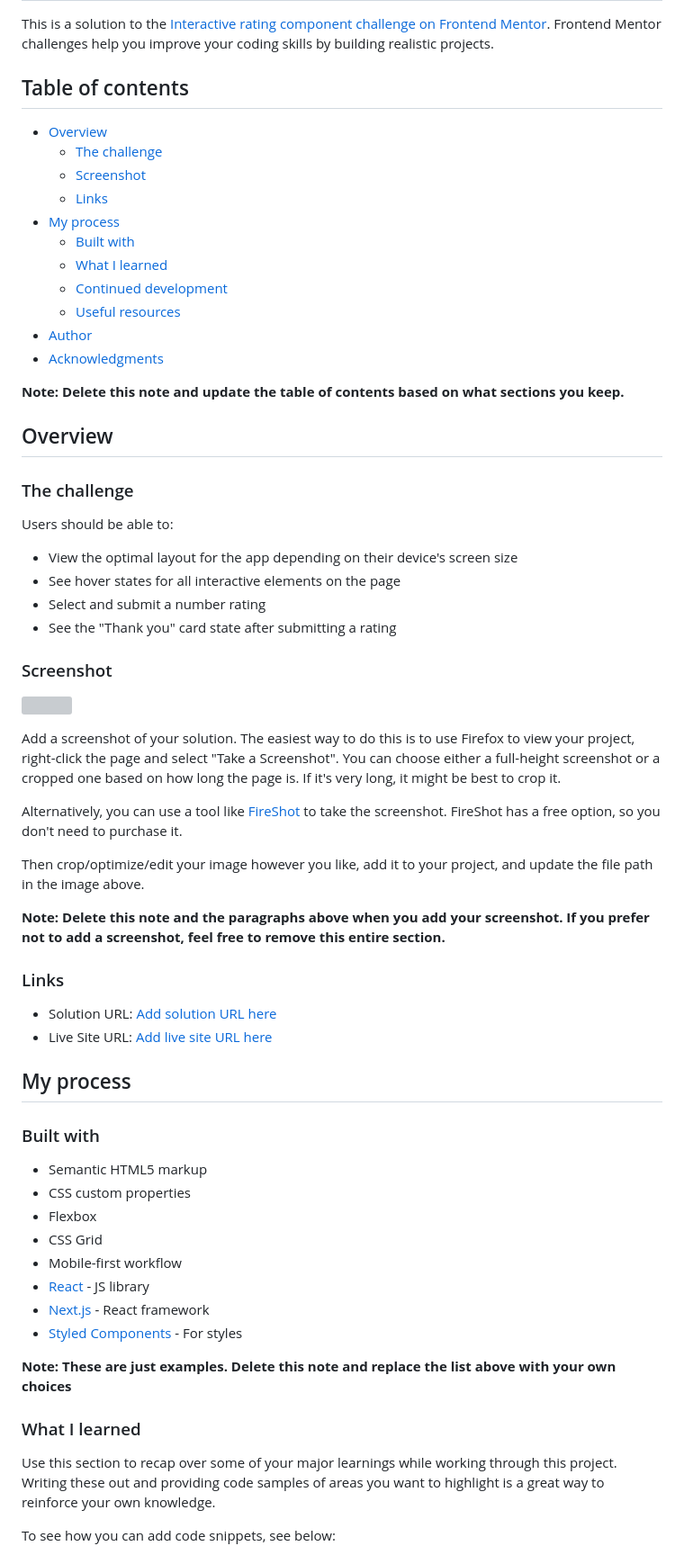
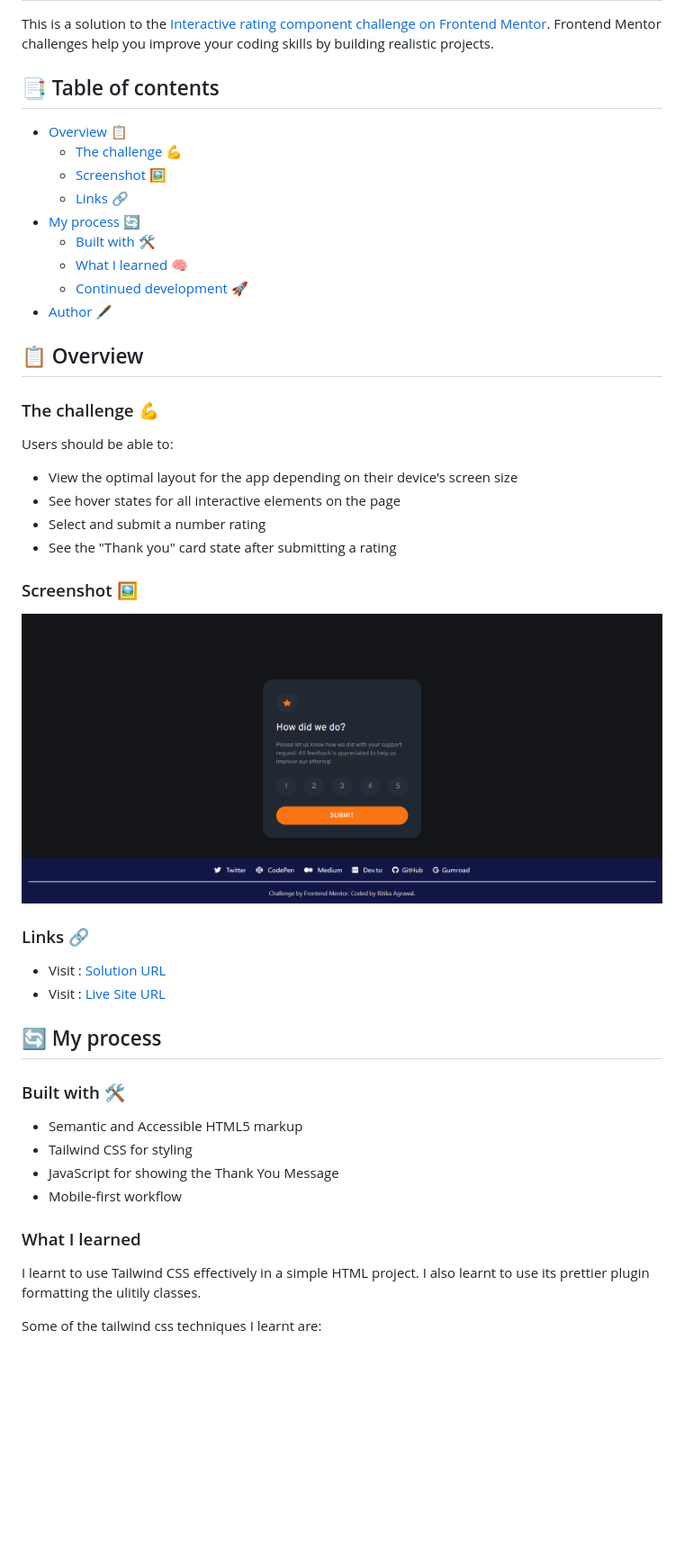
Before and after one commit to Ritika-Agrawal811/frontendmentor-challenges, a Markdown page: interactive-rating-component-main/README-template.md, the part around the change printed below. Shown: that part at 90% size. Drawn GitHub-style; pictures changed too: interactive-rating-component-main/images/screenshot.png (added); blank space fills up the shorter version; grey boxes are pictures that could not be loaded.

Commit message:
doc: add readme for interactive rating component

```diff
--- a/interactive-rating-component-main/README-template.md
+++ b/interactive-rating-component-main/README-template.md
@@ -2,25 +2,21 @@
 
 This is a solution to the [Interactive rating component challenge on Frontend Mentor](https://www.frontendmentor.io/challenges/interactive-rating-component-koxpeBUmI). Frontend Mentor challenges help you improve your coding skills by building realistic projects.
 
-## Table of contents
+## 📑 Table of contents
 
-- [Overview](#overview)
-  - [The challenge](#the-challenge)
-  - [Screenshot](#screenshot)
-  - [Links](#links)
-- [My process](#my-process)
-  - [Built with](#built-with)
-  - [What I learned](#what-i-learned)
-  - [Continued development](#continued-development)
-  - [Useful resources](#useful-resources)
-- [Author](#author)
-- [Acknowledgments](#acknowledgments)
+- [Overview](#overview) 📋
+  - [The challenge](#the-challenge) 💪
+  - [Screenshot](#screenshot) 🖼️
+  - [Links](#links) 🔗
+- [My process](#my-process) 🔄
+  - [Built with](#built-with) 🛠️
+  - [What I learned](#what-i-learned) 🧠
+  - [Continued development](#continued-development) 🚀
+- [Author](#author) 🖋️
 
-**Note: Delete this note and update the table of contents based on what sections you keep.**
+## 📋 Overview
 
-## Overview
-
-### The challenge
+### The challenge 💪
 
 Users should be able to:
 
@@ -29,41 +25,29 @@ Users should be able to:
 - Select and submit a number rating
 - See the "Thank you" card state after submitting a rating
 
-### Screenshot
+### Screenshot 🖼️
 
-![](./screenshot.jpg)
+![Screenshot of my solution](./images/screenshot.png)
 
-Add a screenshot of your solution. The easiest way to do this is to use Firefox to view your project, right-click the page and select "Take a Screenshot". You can choose either a full-height screenshot or a cropped one based on how long the page is. If it's very long, it might be best to crop it.
 
-Alternatively, you can use a tool like [FireShot](https://getfireshot.com/) to take the screenshot. FireShot has a free option, so you don't need to purchase it.
+### Links 🔗
 
-Then crop/optimize/edit your image however you like, add it to your project, and update the file path in the image above.
+- Visit : [Solution URL](https://www.frontendmentor.io/solutions/darklight-theme-qr-code-challenge-WHcxCjlSlb)
+- Visit : [Live Site URL](https://frontendmentor-challenges-iota.vercel.app/interactive-rating-component-main/index.html)
 
-**Note: Delete this note and the paragraphs above when you add your screenshot. If you prefer not to add a screenshot, feel free to remove this entire section.**
+## 🔄 My process
 
-### Links
+### Built with 🛠️
 
-- Solution URL: [Add solution URL here](https://your-solution-url.com)
-- Live Site URL: [Add live site URL here](https://your-live-site-url.com)
+- Semantic and Accessible HTML5 markup
+- Tailwind CSS for styling
+- JavaScript for showing the Thank You Message
+- Mobile-first workflow
 
-## My process
-
-### Built with
-
-- Semantic HTML5 markup
-- CSS custom properties
-- Flexbox
-- CSS Grid
-- Mobile-first workflow
-- [React](https://reactjs.org/) - JS library
-- [Next.js](https://nextjs.org/) - React framework
-- [Styled Components](https://styled-components.com/) - For styles
-
-**Note: These are just examples. Delete this note and replace the list above with your own choices**
 
 ### What I learned
 
-Use this section to recap over some of your major learnings while working through this project. Writing these out and providing code samples of areas you want to highlight is a great way to reinforce your own knowledge.
+I learnt to use Tailwind CSS effectively in a simple HTML project. I also learnt to use its prettier plugin formatting the ulitily classes.
 
-To see how you can add code snippets, see below:
+Some of the tailwind css techniques I learnt are:
 
```
Also changed, not shown: other parts of interactive-rating-component-main/README-template.md (+12 -34 lines).
